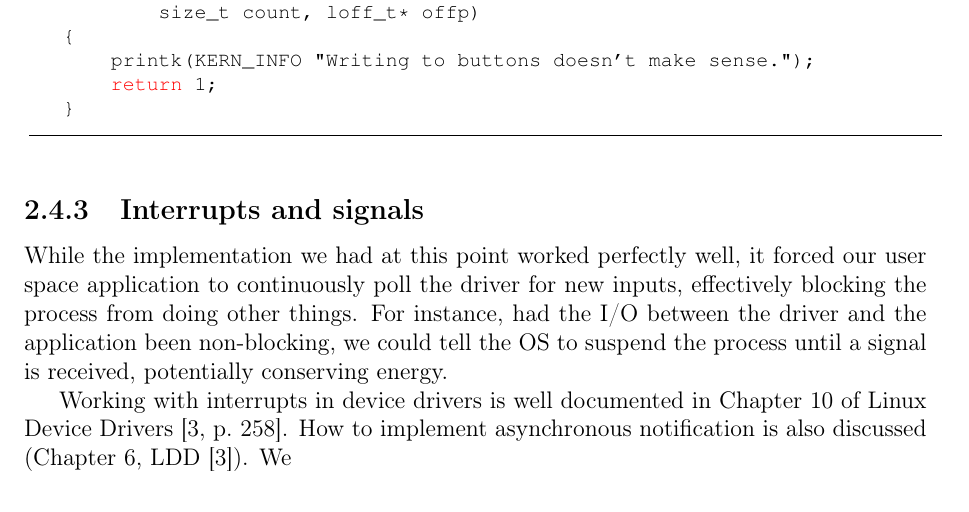
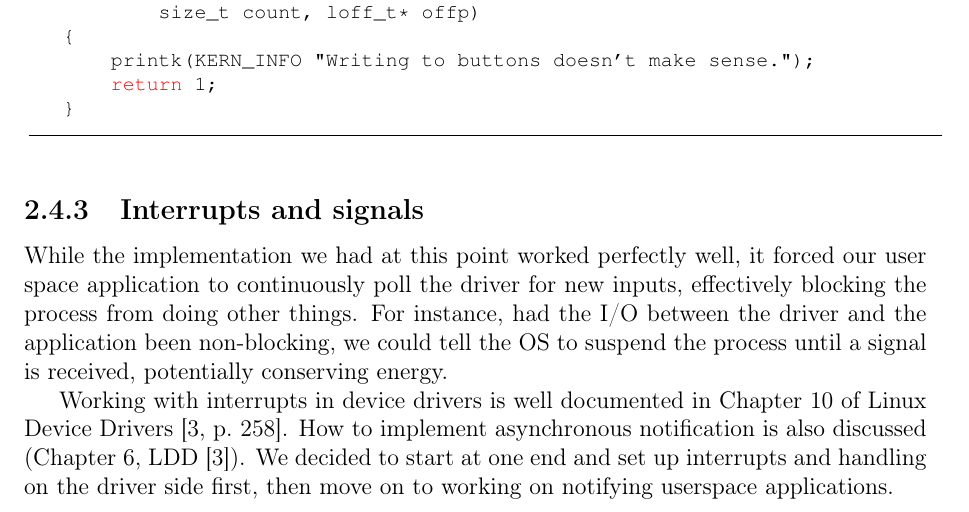
Before and after one commit to mathiasose/TDT4258, a LaTeX thesis (exercise3/report/group_13_exercise_3_report.tex, which reads exercise3/report/driver.tex): part of page 12 of 25, cut so that both start at the same text. Compiled offline with pdfLaTeX.

Commit message:
more interrupt

```diff
--- a/exercise3/report/driver.tex
+++ b/exercise3/report/driver.tex
@@ -195,4 +195,4 @@ static ssize_t gamepad_write(struct file* filp, char* __user buff,
 While the implementation we had at this point worked perfectly well, it forced our user space application to continuously poll the driver for new inputs, effectively blocking the process from doing other things.
 For instance, had the I/O between the driver and the application been non-blocking, we could tell the OS to suspend the process until a signal is received, potentially conserving energy.
 
-Working with interrupts in device drivers is well documented in Chapter 10 of Linux Device Drivers \cite[p.~258]{ldd}. How to implement asynchronous notification is also discussed (Chapter 6, LDD \cite{ldd}). We
+Working with interrupts in device drivers is well documented in Chapter 10 of Linux Device Drivers \cite[p.~258]{ldd}. How to implement asynchronous notification is also discussed (Chapter 6, LDD \cite{ldd}). We decided to start at one end and set up interrupts and handling on the driver side first, then move on to working on notifying userspace applications.
```
